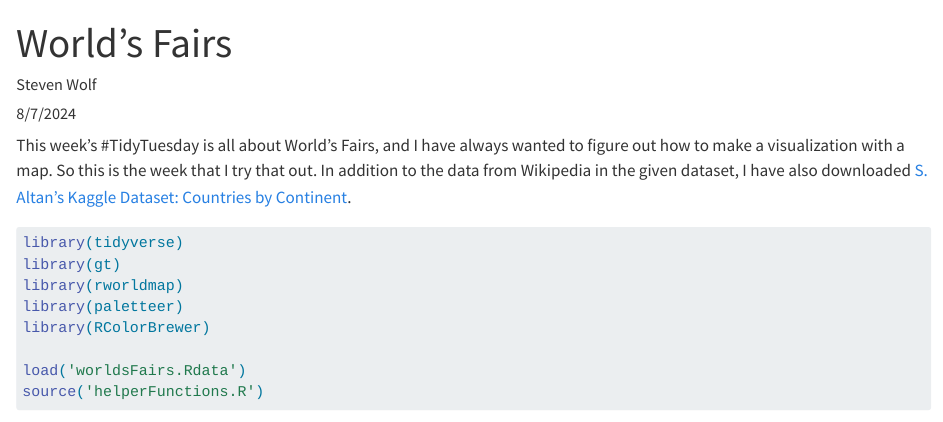
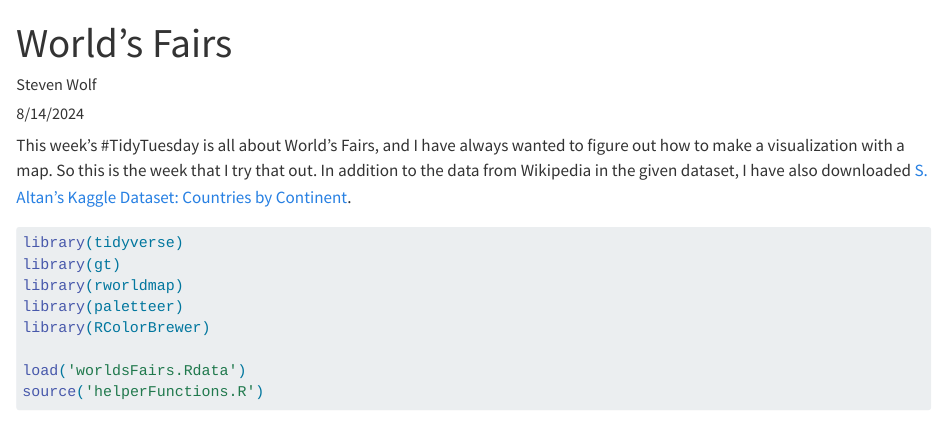
Before and after one commit to datawolf04/datawolf04.github.io, a Quarto document (posts/tt20240813/worldFairs.qmd): the page in a window 1100 px wide, from its top. Rendered offline with R 4.5, knitr and Pandoc in place of Quarto, with nearby package versions; some code elsewhere in the file could not run offline.

Commit message:
Fixed date on WF viz post.

```diff
--- a/posts/tt20240813/worldFairs.qmd
+++ b/posts/tt20240813/worldFairs.qmd
@@ -2,7 +2,7 @@
 title: "World's Fairs"
 description: "I've always wanted to play with making a map-based visualization"
 author: "Steven Wolf"
-date: "8/7/2024"
+date: "8/14/2024"
 categories:
   - tidyTuesday
   - R
```
Also changed, not shown: 1 other file.
